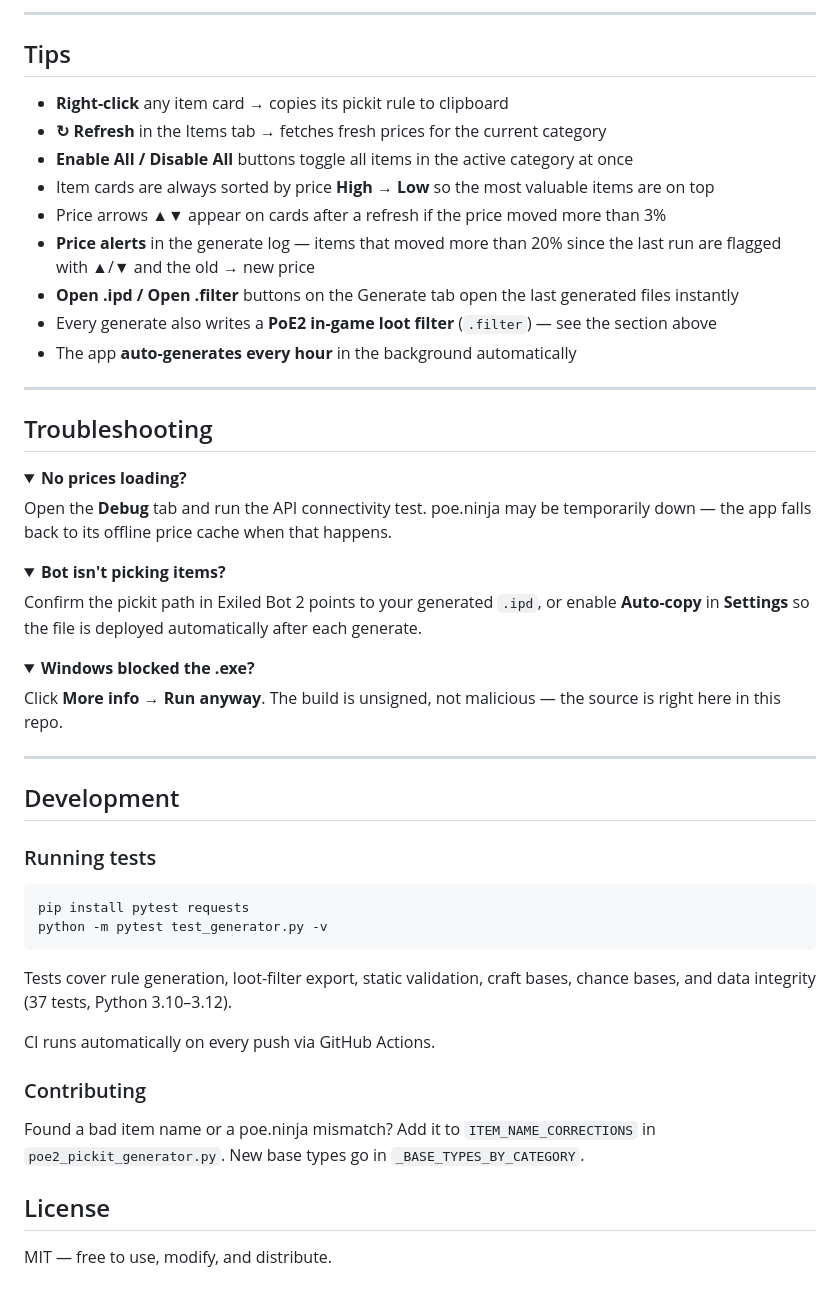
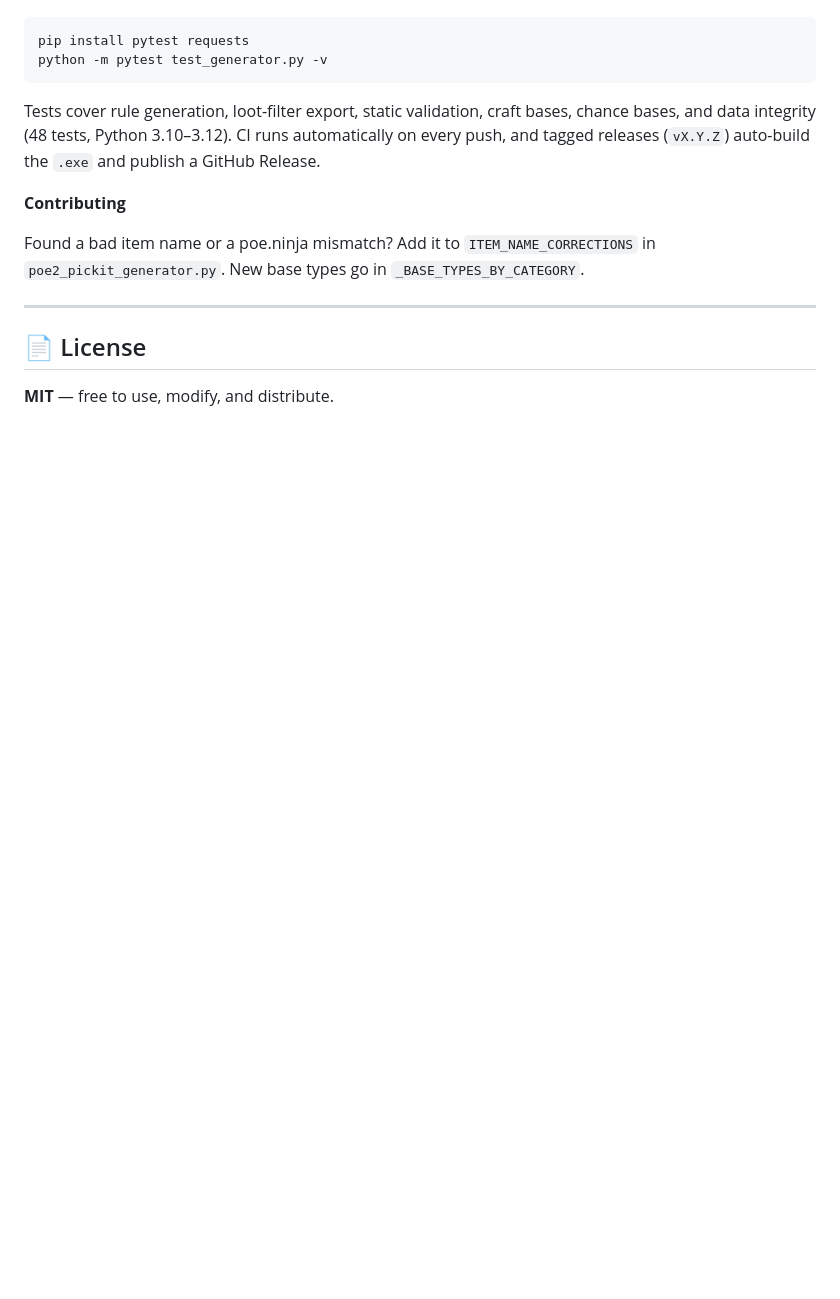
Before and after one commit to c4Luffy/poe2-pickit-generator, a Markdown page: README.md, the part around one of its changes. Drawn GitHub-style; folded sections open; blank space fills up the shorter version.

````diff
--- a/README.md
+++ b/README.md
@@ -106,63 +172,19 @@ Everything is picked by default. Use the **Items** tab to exclude specific items
----
-
-## Tips
-
-- **Right-click** any item card → copies its pickit rule to clipboard
-- **↻ Refresh** in the Items tab → fetches fresh prices for the current category
-- **Enable All / Disable All** buttons toggle all items in the active category at once
-- Item cards are always sorted by price **High → Low** so the most valuable items are on top
-- Price arrows **▲▼** appear on cards after a refresh if the price moved more than 3%
-- **Price alerts** in the generate log — items that moved more than 20% since the last run are flagged with ▲/▼ and the old → new price
-- **Open .ipd / Open .filter** buttons on the Generate tab open the last generated files instantly
-- Every generate also writes a **PoE2 in-game loot filter** (`.filter`) — see the section above
-- The app **auto-generates every hour** in the background automatically
-
----
-
-## Troubleshooting
-
-<details>
-<summary><b>No prices loading?</b></summary>
-
-Open the **Debug** tab and run the API connectivity test. poe.ninja may be temporarily
-down — the app falls back to its offline price cache when that happens.
-</details>
-
-<details>
-<summary><b>Bot isn't picking items?</b></summary>
-
-Confirm the pickit path in Exiled Bot 2 points to your generated `.ipd`, or enable
-**Auto-copy** in **Settings** so the file is deployed automatically after each generate.
-</details>
-
-<details>
-<summary><b>Windows blocked the .exe?</b></summary>
-
-Click **More info → Run anyway**. The build is unsigned, not malicious — the source is
-right here in this repo.
-</details>
-
----
-
-## Development
-
-### Running tests
-
-```
+```bash
 pip install pytest requests
 python -m pytest test_generator.py -v
 ```
 
-Tests cover rule generation, loot-filter export, static validation, craft bases,
-chance bases, and data integrity (37 tests, Python 3.10–3.12).
+Tests cover rule generation, loot-filter export, static validation, craft bases, chance bases,
+and data integrity (48 tests, Python 3.10–3.12). CI runs automatically on every push, and tagged
+releases (`vX.Y.Z`) auto-build the `.exe` and publish a GitHub Release.
 
-CI runs automatically on every push via GitHub Actions.
+**Contributing**
 
-### Contributing
+Found a bad item name or a poe.ninja mismatch? Add it to `ITEM_NAME_CORRECTIONS` in
+`poe2_pickit_generator.py`. New base types go in `_BASE_TYPES_BY_CATEGORY`.
 
-Found a bad item name or a poe.ninja mismatch?  Add it to `ITEM_NAME_CORRECTIONS`
-in `poe2_pickit_generator.py`.  New base types go in `_BASE_TYPES_BY_CATEGORY`.
+---
 
-## License
+## 📄 License
 
-MIT — free to use, modify, and distribute.
+**MIT** — free to use, modify, and distribute.
````
Also changed, not shown: other parts of README.md (+126 -60 lines).
